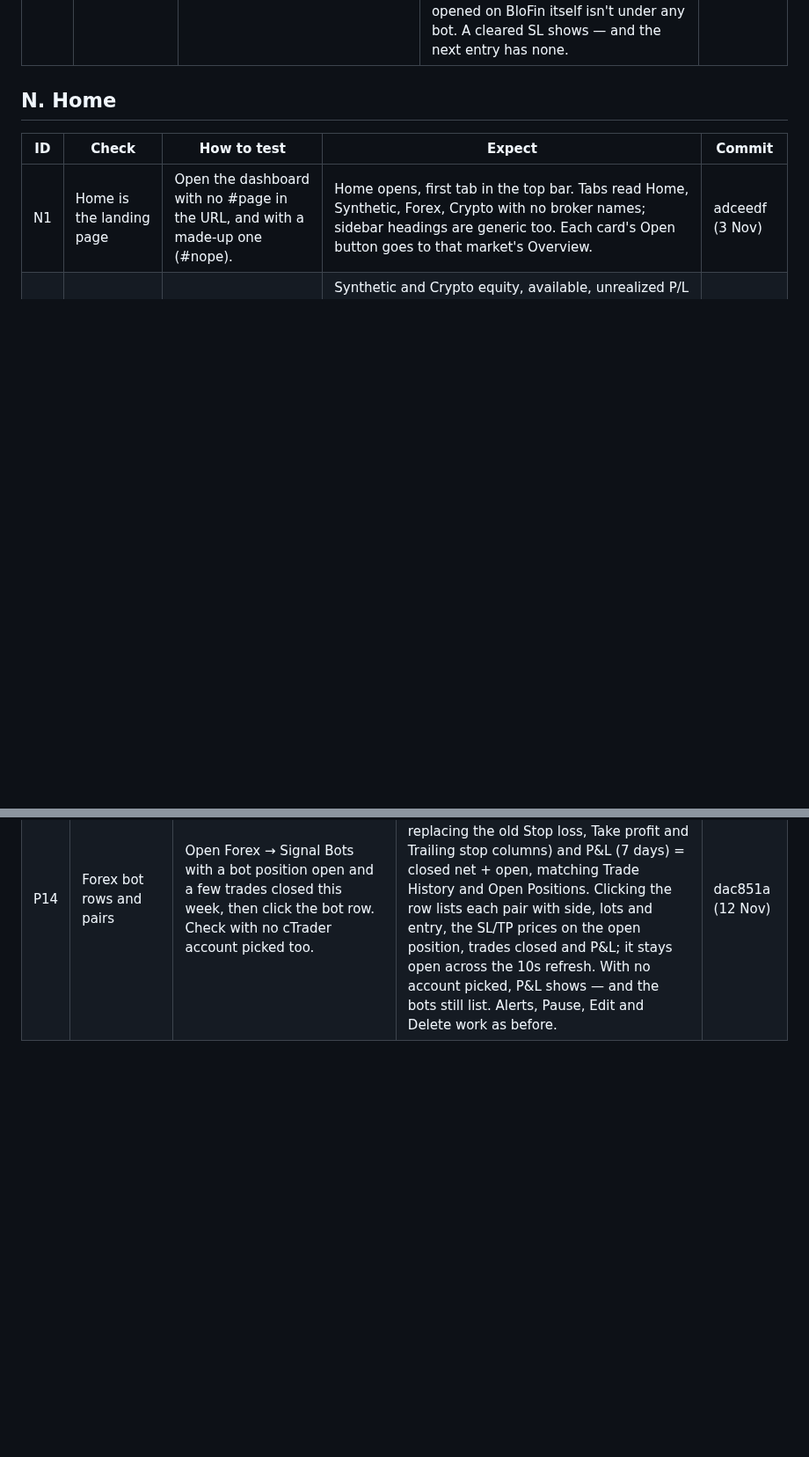
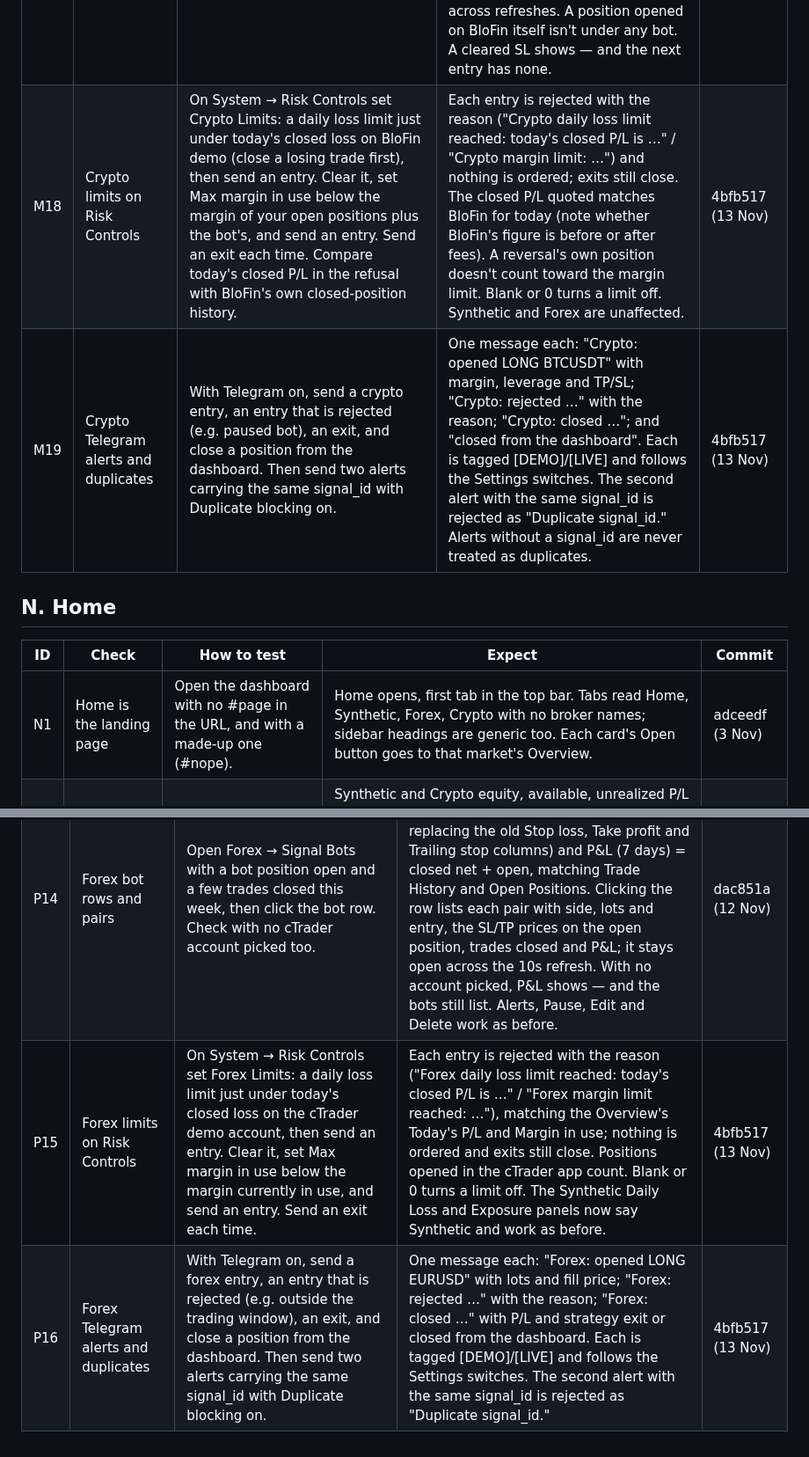
Before and after one commit to ocrumbie-stack/Deriv-Synthetic-Platform, a Markdown page: CHECKLIST.md, 2 parts joined by grey strips. Shown at 88% size. Drawn GitHub-style; blank space fills up the shorter version.

Commit message:
Add the Forex and Crypto safety checks to the checklist
Co-Authored-By: Claude Fable 5.2 <noreply@anthropic.com>

```diff
--- a/CHECKLIST.md
+++ b/CHECKLIST.md
@@ -206,6 +206,8 @@ This file and that page list the same items - when adding a fix, update both.
 | M15 | Long/short exposure bar | Open a long and a short; then close both. | Open Positions shows Long $X in green and Short $Y in red with a split bar sized by entry value. The bar is hidden with no positions. | 0ffd9af (6 Nov) |
 | M16 | Crypto bot alert messages | On Crypto → Signal Bots click + New Bot, click Generate TradingView Alert Message with the name empty, then with a name typed. Click Alerts on an existing bot and Copy on each box; paste the strategy message into a TradingView alert sent to the copied URL. | An empty name shows "Enter a strategy name first." With a name, four boxes appear: the URL ending /webhook/blofin, the strategy message, and long and short price alert entries, all with that name and YOUR_SECRET on screen. Alerts opens the same four boxes for that bot. Pasted copies carry the real secret and the alert trades on the bot. | 4196478 (12 Nov) |
 | M17 | Crypto bot rows, pairs and TP/SL | Create a crypto bot with 10x leverage, TP 50% and SL 25% of margin. Send a demo long entry with no take_profit or stop_loss in the alert, then one with a stop_loss price. Open Crypto → Signal Bots and click the bot row. Edit the bot and clear SL. | The form previews the dollar amounts and price moves (50% at 10x = a 5% move). The BloFin position has a TP about 5% above and an SL about 2.5% below the entry (mirrored on a short); a price sent in the alert replaces that side. The bot row shows +50% / -25%, the open pair as a badge with its running P/L, and Open P&L. Clicking it lists each pair traded with side, the TP / SL prices placed, entries and P&L, and the row stays open across refreshes. A position opened on BloFin itself isn't under any bot. A cleared SL shows — and the next entry has none. | dac851a (12 Nov) |
+| M18 | Crypto limits on Risk Controls | On System → Risk Controls set Crypto Limits: a daily loss limit just under today's closed loss on BloFin demo (close a losing trade first), then send an entry. Clear it, set Max margin in use below the margin of your open positions plus the bot's, and send an entry. Send an exit each time. Compare today's closed P/L in the refusal with BloFin's own closed-position history. | Each entry is rejected with the reason ("Crypto daily loss limit reached: today's closed P/L is …" / "Crypto margin limit: …") and nothing is ordered; exits still close. The closed P/L quoted matches BloFin for today (note whether BloFin's figure is before or after fees). A reversal's own position doesn't count toward the margin limit. Blank or 0 turns a limit off. Synthetic and Forex are unaffected. | 4bfb517 (13 Nov) |
+| M19 | Crypto Telegram alerts and duplicates | With Telegram on, send a crypto entry, an entry that is rejected (e.g. paused bot), an exit, and close a position from the dashboard. Then send two alerts carrying the same signal_id with Duplicate blocking on. | One message each: "Crypto: opened LONG BTCUSDT" with margin, leverage and TP/SL; "Crypto: rejected …" with the reason; "Crypto: closed …"; and "closed from the dashboard". Each is tagged [DEMO]/[LIVE] and follows the Settings switches. The second alert with the same signal_id is rejected as "Duplicate signal_id." Alerts without a signal_id are never treated as duplicates. | 4bfb517 (13 Nov) |
 
 ## N. Home
 
@@ -256,3 +258,5 @@ This file and that page list the same items - when adding a fix, update both.
 | P12 | Forex demo/live kept apart | Send forex signals in demo, switch to live and open the Forex pages, then switch back. | Live shows only live signals and the live account's positions and history; demo's come back on switching back. Synthetic and Crypto pages and their webhooks behave as before. | c891265 (11 Nov) |
 | P13 | Forex bot alert messages | On Forex → Signal Bots click + New Bot, click Generate TradingView Alert Message with the name empty, then with a name typed. Click Alerts on an existing bot and Copy on each box; paste the strategy message into a TradingView alert sent to the copied URL. Also on Synthetic → Multipliers, generate a message in the New Bot form and click its Copy. | An empty name shows "Enter a strategy name first." With a name, four boxes appear: the URL ending /webhook/forex, the strategy message, and long and short price alert entries, all with that name and YOUR_SECRET on screen. Alerts opens the same four boxes for that bot. Pasted copies carry the real secret (the Multipliers form's copy too) and the alert trades on the bot. | 4196478 (12 Nov) |
 | P14 | Forex bot rows and pairs | Open Forex → Signal Bots with a bot position open and a few trades closed this week, then click the bot row. Check with no cTrader account picked too. | Each bot shows its open pairs as badges with running P/L, TP / SL as +pips / -pips (Trailing underneath when ticked, replacing the old Stop loss, Take profit and Trailing stop columns) and P&L (7 days) = closed net + open, matching Trade History and Open Positions. Clicking the row lists each pair with side, lots and entry, the SL/TP prices on the open position, trades closed and P&L; it stays open across the 10s refresh. With no account picked, P&L shows — and the bots still list. Alerts, Pause, Edit and Delete work as before. | dac851a (12 Nov) |
+| P15 | Forex limits on Risk Controls | On System → Risk Controls set Forex Limits: a daily loss limit just under today's closed loss on the cTrader demo account, then send an entry. Clear it, set Max margin in use below the margin currently in use, and send an entry. Send an exit each time. | Each entry is rejected with the reason ("Forex daily loss limit reached: today's closed P/L is …" / "Forex margin limit reached: …"), matching the Overview's Today's P/L and Margin in use; nothing is ordered and exits still close. Positions opened in the cTrader app count. Blank or 0 turns a limit off. The Synthetic Daily Loss and Exposure panels now say Synthetic and work as before. | 4bfb517 (13 Nov) |
+| P16 | Forex Telegram alerts and duplicates | With Telegram on, send a forex entry, an entry that is rejected (e.g. outside the trading window), an exit, and close a position from the dashboard. Then send two alerts carrying the same signal_id with Duplicate blocking on. | One message each: "Forex: opened LONG EURUSD" with lots and fill price; "Forex: rejected …" with the reason; "Forex: closed …" with P/L and strategy exit or closed from the dashboard. Each is tagged [DEMO]/[LIVE] and follows the Settings switches. The second alert with the same signal_id is rejected as "Duplicate signal_id." | 4bfb517 (13 Nov) |
```
